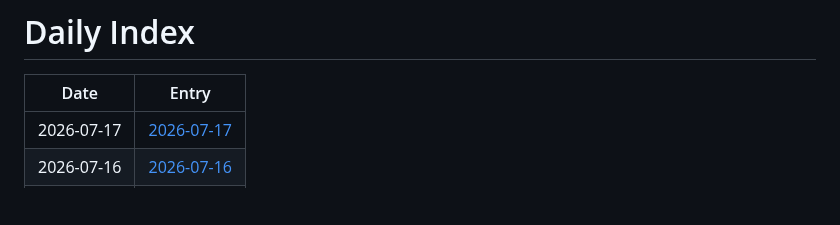
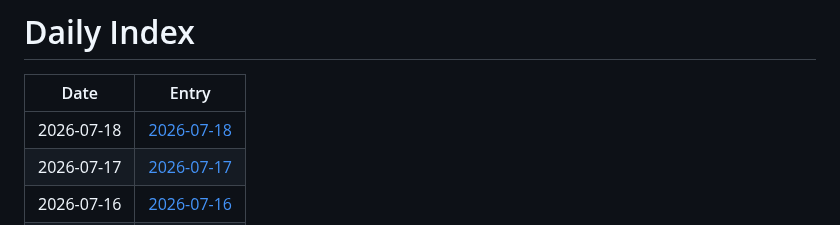
Before and after one commit to jay87406/code-arena, a Markdown page: github-daily-pulse/logs/INDEX.md, the part around the change. Drawn GitHub-style; blank space fills up the shorter version.

Commit message:
chore: daily pulse update

```diff
--- a/github-daily-pulse/logs/INDEX.md
+++ b/github-daily-pulse/logs/INDEX.md
@@ -2,6 +2,7 @@
 
 | Date | Entry |
 |---|---|
+| 2026-07-18 | [2026-07-18](logs/2026-07/2026-07-18.md) |
 | 2026-07-17 | [2026-07-17](logs/2026-07/2026-07-17.md) |
 | 2026-07-16 | [2026-07-16](logs/2026-07/2026-07-16.md) |
 | 2026-07-15 | [2026-07-15](logs/2026-07/2026-07-15.md) |
```
Also changed, not shown: 1 other file.
